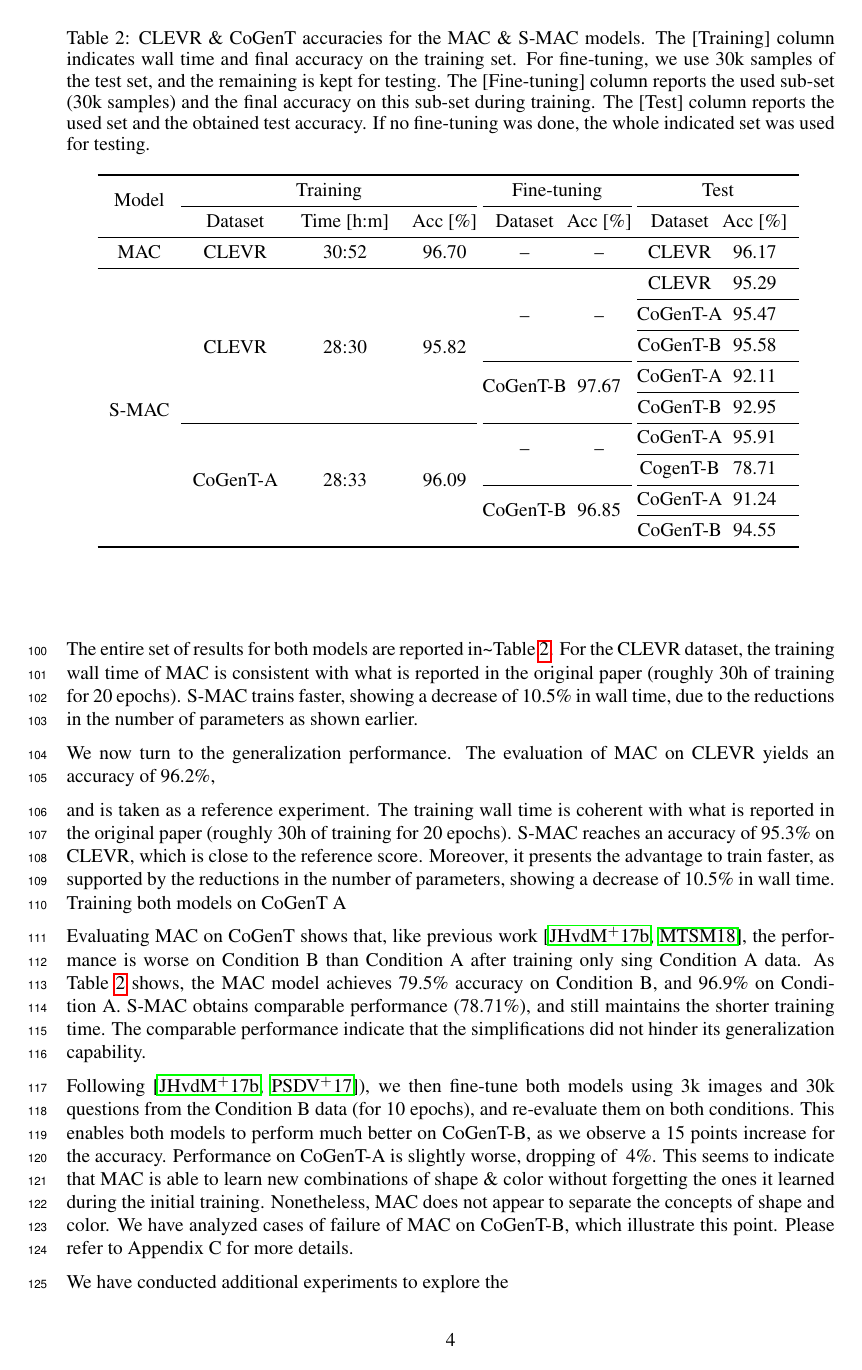
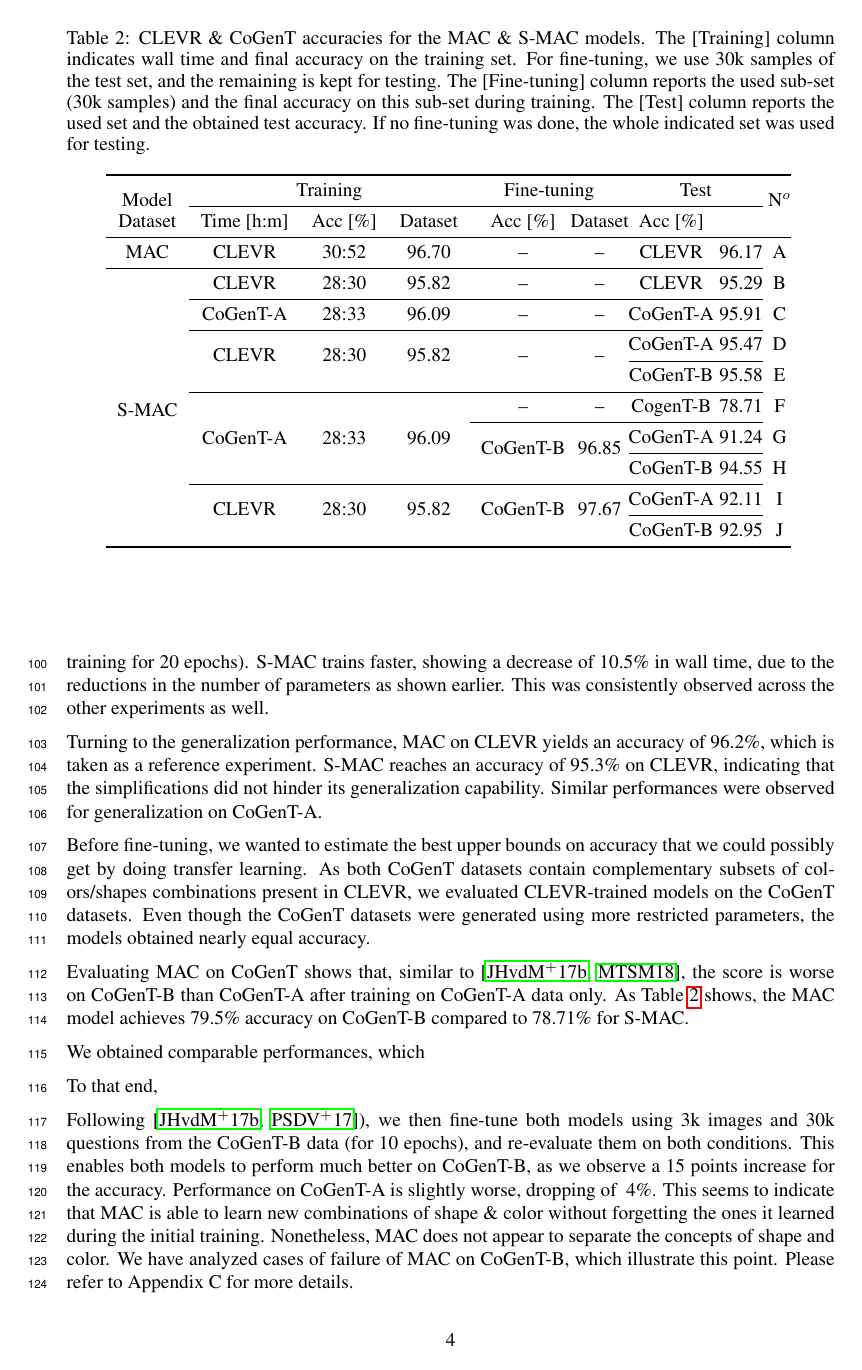
Before and after one commit to IBM/mi-visual-reasoning-pubs, a LaTeX paper (2018_nips_vigil/main.tex, which reads 2018_nips_vigil/experiments.tex): page 4 of 11. Compiled offline with pdfLaTeX.

Commit message:
THE TABLEEEEE

```diff
--- a/2018_nips_vigil/experiments.tex
+++ b/2018_nips_vigil/experiments.tex
@@ -11,33 +14,40 @@ For all the experiments the initial training procedure is as follows: we train t
-\begin{table}[]
+\begin{table}[t]
 	\caption{CLEVR \& CoGenT accuracies for the MAC \& S-MAC models. The [Training] column indicates wall time and final accuracy on the training set. For fine-tuning, we use 30k samples of the test set, and the remaining is kept for testing. The [Fine-tuning] column reports the used sub-set (30k samples) and the final accuracy on this sub-set during training. The [Test] column reports the used set and the obtained test accuracy. If no fine-tuning was done, the whole indicated set was used for testing.}
 	\centering
-	\begin{tabular}{ccccCcCc}
+	\begin{tabular}{cccccCcCC}
 		\toprule
-		\multirow{2}{*}{Model} & \multicolumn{3}{c}{Training} &  \multicolumn{2}{c}{Fine-tuning} &  \multicolumn{2}{c}{Test} \\
+		\multirow{2}{*}{Model} & \multicolumn{3}{c}{Training} &  \multicolumn{2}{c}{Fine-tuning} & \multicolumn{2}{c}{Test} & \multirow{2}{*}{N$^{o}$} \\
 		\cmidrule{2-4} \cmidrule{5-6} \cmidrule{7-8}
-		& Dataset                & Time [h:m] & Acc [\%]          & Dataset & Acc [\%]  & Dataset & Acc [\%] \\
+		Dataset                & Time [h:m] & Acc [\%]          & Dataset & Acc [\%]  & Dataset & Acc [\%] & \\
 		\midrule
-		MAC & CLEVR  & 30:52  & 96.70 & --   & --  & CLEVR    & 96.17          \\
-		\midrule
-		\multirow{13}{*}{S-MAC} & \multirow{7}{*}{CLEVR}  & \multirow{7}{*}{28:30}  & \multirow{7}{*}{95.82} & \multirow{4}{*}{--}   & \multirow{4}{*}{--}  & CLEVR    & 95.29           \\
+		MAC & CLEVR  & 30:52  & 96.70 & --   & --  & CLEVR    & 96.17         & A \\
+		\cmidrule{1-8}
+		\cmidrule{1-8}
+
+		 \multirow{13}{*}{S-MAC} & CLEVR  & 28:30  & 95.82 & --   & --  & CLEVR    & 95.29         & B  \\
+		 \cmidrule{2-4} \cmidrule{5-6} \cmidrule{7-8}
+
+		& CoGenT-A  & 28:33   & 96.09 &  --  &  --  & CoGenT-A & 95.91        & C  \\
+		\cmidrule{2-4} \cmidrule{5-6} \cmidrule{7-8}
+
+
+		& \multirow{2}{*}{CLEVR}  & \multirow{2}{*}{28:30}  & \multirow{2}{*}{95.82} & \multirow{2}{*}{--}   & \multirow{2}{*}{--}  &   CoGenT-A    &  95.47  & D \\
 		\cmidrule{7-8}
-		&                        &  &               &     &                                & CoGenT-A    &  95.47   \\
-		\cmidrule{7-8}
-		&                        &   &              &     &                               & CoGenT-B   &  95.58  \\
-
-		\cmidrule{5-6} \cmidrule{7-8}
-		&                             &                                         &    &   \multirow{2}{*}{CoGenT-B}         &       \multirow{2}{*}{97.67}          & CoGenT-A &  92.11         \\
-		\cmidrule{7-8}
-		&                             &                                         &       &         &                & CoGenT-B &    92.95       \\
+		&                        &   &              &     &                               & CoGenT-B   &  95.58  & E\\
 
 		\cmidrule{2-4} \cmidrule{5-6} \cmidrule{7-8}
-		& \multirow{5}{*}{CoGenT-A}   & \multirow{5}{*}{28:33}   & \multirow{5}{*}{96.09}  &  \multirow{2}{*}{--}  &  \multirow{2}{*}{--}   & CoGenT-A & 95.91          \\
+		& \multirow{4}{*}{CoGenT-A}   & \multirow{4}{*}{28:33}   & \multirow{4}{*}{96.09}  &  \multirow{1}{*}{--}  &  \multirow{1}{*}{--}   & CogenT-B & 78.71        & F  \\
+		\cmidrule{5-6} \cmidrule{7-8}
+		&                             &                                         &    &   \multirow{2}{*}{CoGenT-B}         &       \multirow{2}{*}{96.85}          & CoGenT-A &  91.24        & G \\
 		\cmidrule{7-8}
-		&                             &                                         &     &          &                & CogenT-B & 78.71          \\
-		\cmidrule{5-6} \cmidrule{7-8}
-		&                             &                                         &    &   \multirow{2}{*}{CoGenT-B}         &       \multirow{2}{*}{96.85}          & CoGenT-A &  91.24         \\
-		\cmidrule{7-8}
-		&                             &                                         &       &         &                & CoGenT-B &    94.55       \\
+		&                             &                                         &       &         &                & CoGenT-B &    94.55     & H  \\
+
+		\cmidrule{2-4} \cmidrule{5-6} \cmidrule{7-8}
+& \multirow{2}{*}{CLEVR}  & \multirow{2}{*}{28:30}  & \multirow{2}{*}{95.82} &   \multirow{2}{*}{CoGenT-B}         &       \multirow{2}{*}{97.67}          & CoGenT-A &  92.11       & I  \\
+\cmidrule{7-8}
+&                             &                                         &       &         &                & CoGenT-B &    92.95    & J   \\
+
+
 		\bottomrule
 	\end{tabular}
 	\label{results}
@@ -50,19 +57,26 @@ The entire set of results for both models are reported in˜\tableref{results}.
 For the CLEVR dataset, the training wall time of MAC is consistent with what is reported in the original paper (roughly 30h of training for 20 epochs).
 S-MAC trains faster, showing a decrease of 10.5\% in wall time, due to the reductions in the
 number of parameters as shown earlier.
+This was consistently observed across the other experiments as well.
 
-We now turn to the generalization performance.
-The evaluation of MAC on CLEVR yields an accuracy of 96.2\%,
+Turning to the generalization performance,  MAC on CLEVR yields an accuracy of 96.2\%, which is
+taken as a reference experiment. S-MAC reaches an accuracy of 95.3\% on CLEVR, indicating that
+the simplifications did not hinder its generalization capability.
+Similar performances were observed for generalization on CoGenT-A.
+
+Before fine-tuning, we wanted to estimate the best upper bounds on accuracy that we could possibly get by doing transfer learning.
+As both CoGenT datasets contain complementary subsets of colors/shapes  combinations present in CLEVR,
+we evaluated CLEVR-trained models on the CoGenT datasets.
+Even though the CoGenT datasets were generated using more restricted parameters, the models obtained nearly equal accuracy.
+
+Evaluating MAC on CoGenT shows that, similar to~\cite{johnson2017inferring, mascharka2018transparency}, the score is worse on CoGenT-B than CoGenT-A after training on CoGenT-A data only.
+As \tableref{results} shows, the MAC model achieves 79.5\% accuracy on CoGenT-B compared to 78.71\% for S-MAC.
 
 
 
- and is taken as a reference experiment. The training wall time is coherent with what is reported in the original paper (roughly 30h of training for 20 epochs).
-S-MAC reaches an accuracy of 95.3\% on CLEVR, which is close to the reference score. Moreover, it presents the advantage to train faster, as supported by the reductions in the number of parameters, showing a decrease of 10.5\% in wall time.
-Training both models on CoGenT A
+We obtained comparable performances, which
 
-Evaluating MAC on CoGenT shows that, like previous work \cite{johnson2017inferring, mascharka2018transparency}, the performance is worse on Condition B than Condition A after training only sing Condition A data. As \tableref{results} shows, the MAC model achieves 79.5\% accuracy on Condition B, and 96.9\% on Condition A. S-MAC obtains comparable performance (78.71\%), and still maintains the shorter training time. The comparable performance indicate that the simplifications did not hinder its generalization capability.
+To that end,
 
-Following \cite{johnson2017inferring, perez2017film}), we then fine-tune both models using 3k images and 30k questions from the Condition B data (for 10 epochs), and re-evaluate them on both conditions. This enables both models to perform much better on CoGenT-B, as we observe a 15 points increase for the accuracy. Performance on CoGenT-A is slightly worse, dropping of ~4\%. This seems to indicate that MAC is able to learn new combinations of shape \& color without forgetting the ones it learned during the initial training.
+Following \cite{johnson2017inferring, perez2017film}), we then fine-tune both models using 3k images and 30k questions from the CoGenT-B data (for 10 epochs), and re-evaluate them on both conditions. This enables both models to perform much better on CoGenT-B, as we observe a 15 points increase for the accuracy. Performance on CoGenT-A is slightly worse, dropping of ~4\%. This seems to indicate that MAC is able to learn new combinations of shape \& color without forgetting the ones it learned during the initial training.
 Nonetheless, MAC does not appear to separate the concepts of shape and color. We have analyzed cases of failure of MAC on CoGenT-B, which illustrate this point. Please refer to Appendix C for more details.
-
-We have conducted additional experiments to explore the
```
Also changed, not shown: 2018_nips_vigil/experiments.tex (18 more changed lines).
